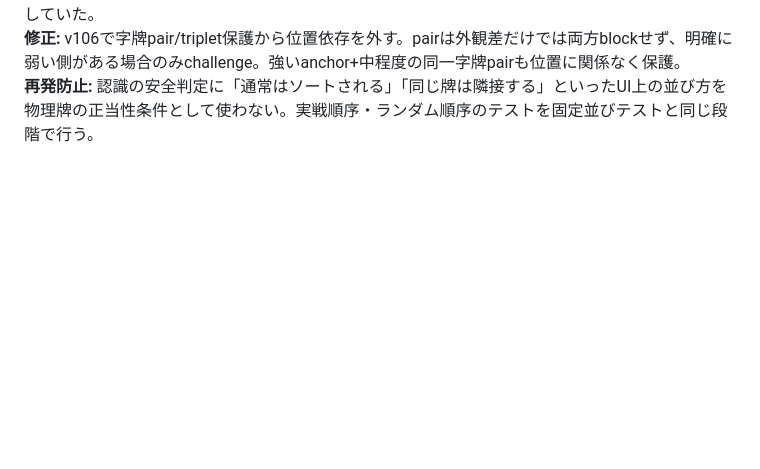
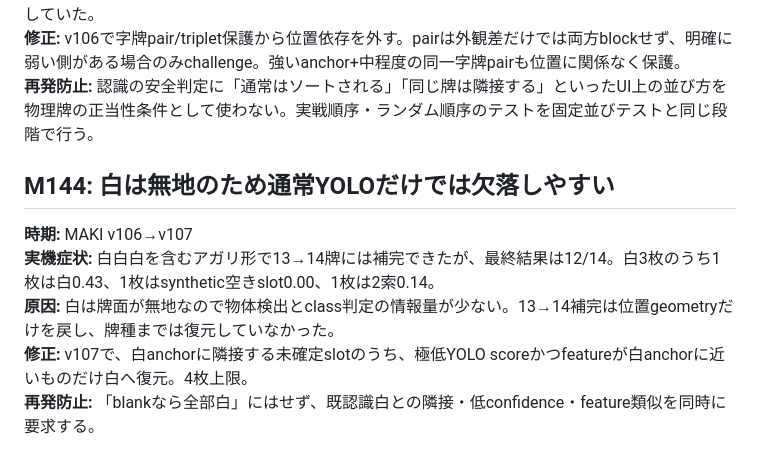
Before and after one commit to ptagjmd334-droid/MahjongScoreApp, a Markdown page: docs/known-mistakes-and-prevention.md, the part around the change. GitHub-like rendering; blank space fills up the shorter version.

Commit message:
docs: record white-dragon blank-face recovery rule

```diff
--- a/docs/known-mistakes-and-prevention.md
+++ b/docs/known-mistakes-and-prevention.md
@@ -1280,3 +1280,11 @@
 **原因:** 固定テストでは重複牌を隣接配置していたため、honor pair/triplet保護に「隣接」を条件としていた。実戦では同一牌が離れて並ぶのは合法。またpair branchは外観距離が大きくscore/margin差が小さいと両方blockしており、実装コメントの「appearance aloneで両方rejectしない」と矛盾していた。
 **修正:** v106で字牌pair/triplet保護から位置依存を外す。pairは外観差だけでは両方blockせず、明確に弱い側がある場合のみchallenge。強いanchor+中程度の同一字牌pairも位置に関係なく保護。
 **再発防止:** 認識の安全判定に「通常はソートされる」「同じ牌は隣接する」といったUI上の並び方を物理牌の正当性条件として使わない。実戦順序・ランダム順序のテストを固定並びテストと同じ段階で行う。
+
+
+## M144: 白は無地のため通常YOLOだけでは欠落しやすい
+**時期:** MAKI v106→v107
+**実機症状:** 白白白を含むアガリ形で13→14牌には補完できたが、最終結果は12/14。白3枚のうち1枚は白0.43、1枚はsynthetic空きslot0.00、1枚は2索0.14。
+**原因:** 白は牌面が無地なので物体検出とclass判定の情報量が少ない。13→14補完は位置geometryだけを戻し、牌種までは復元していなかった。
+**修正:** v107で、白anchorに隣接する未確定slotのうち、極低YOLO scoreかつfeatureが白anchorに近いものだけ白へ復元。4枚上限。
+**再発防止:** 「blankなら全部白」にはせず、既認識白との隣接・低confidence・feature類似を同時に要求する。
```
